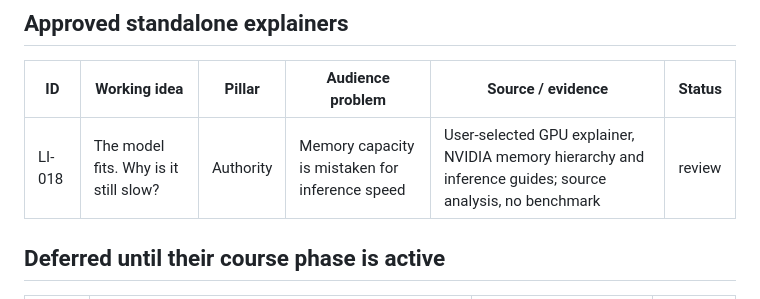
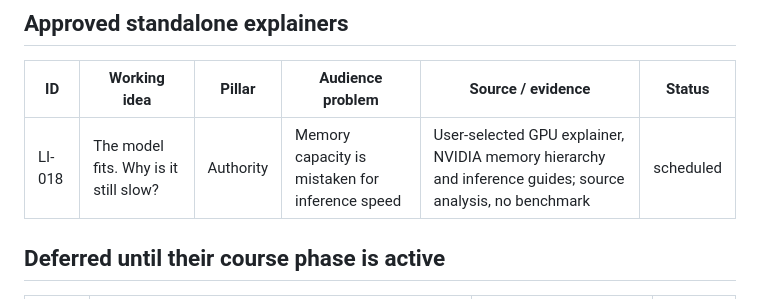
Before and after one commit to madhankumar-chiluveri/ai-ml-course, a Markdown page: social-posts/BACKLOG.md, the part around the change. GitHub-like rendering.

Commit message:
Record verified Buffer schedules for VRAM explainer

```diff
--- a/social-posts/BACKLOG.md
+++ b/social-posts/BACKLOG.md
@@ -37,7 +37,7 @@ deferred means the topic is valid but outside the active course phase.
 
 | ID | Working idea | Pillar | Audience problem | Source / evidence | Status |
 |---|---|---|---|---|---|
-| LI-018 | The model fits. Why is it still slow? | Authority | Memory capacity is mistaken for inference speed | User-selected GPU explainer, NVIDIA memory hierarchy and inference guides; source analysis, no benchmark | review |
+| LI-018 | The model fits. Why is it still slow? | Authority | Memory capacity is mistaken for inference speed | User-selected GPU explainer, NVIDIA memory hierarchy and inference guides; source analysis, no benchmark | scheduled |
 
 ## Deferred until their course phase is active
 
```
Also changed, not shown: 2 other files.
